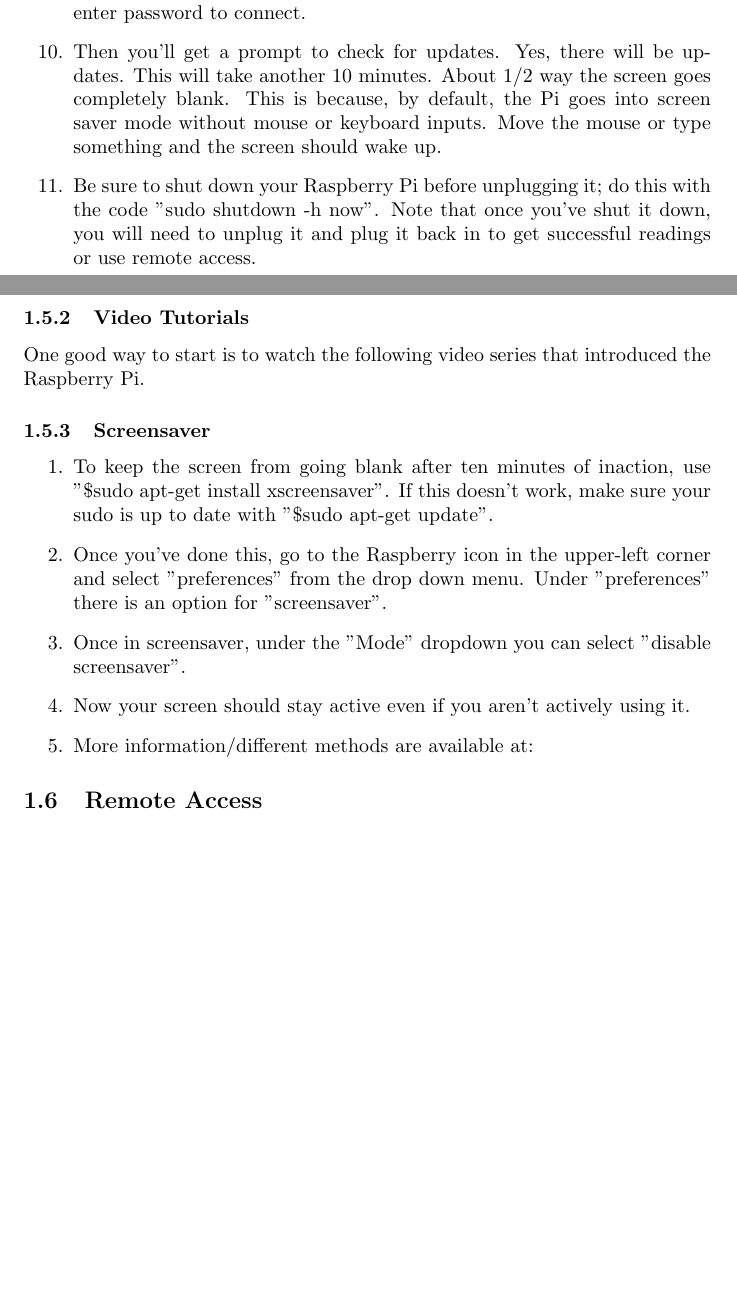
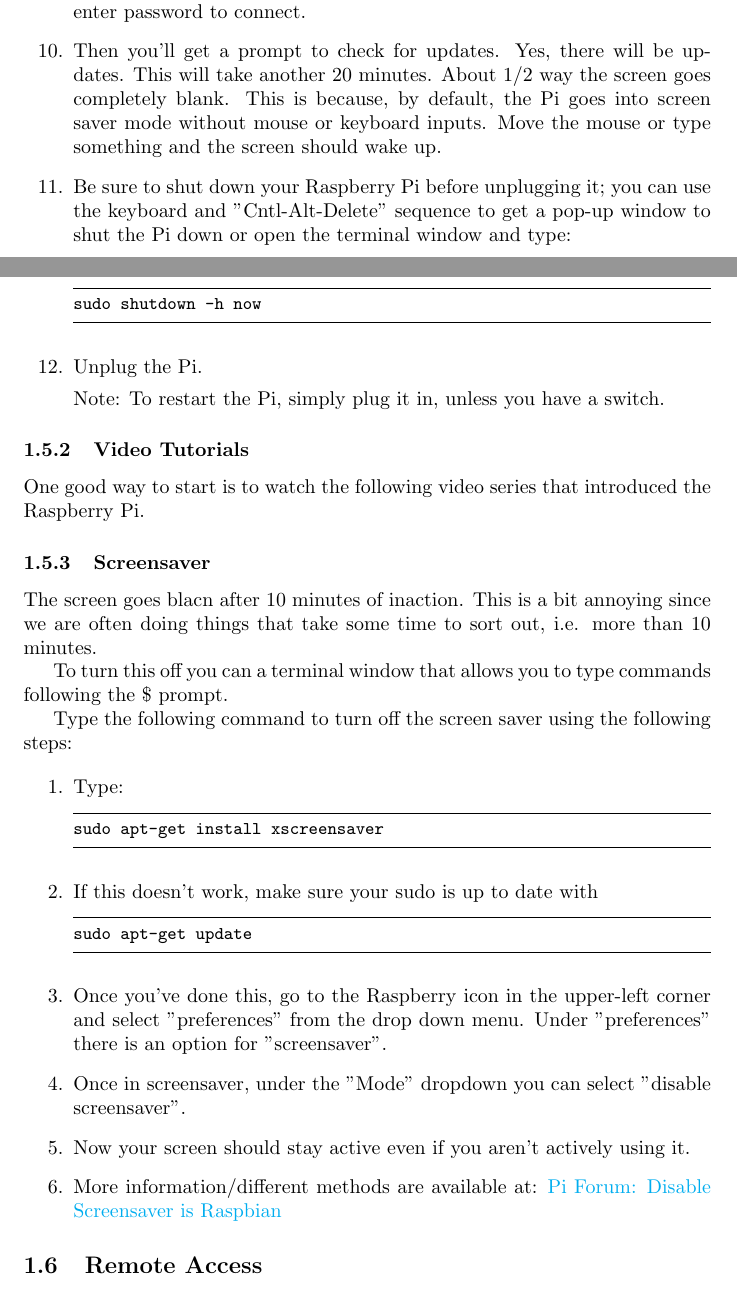
Before and after one commit to marclos/UAV, a LaTeX document (Raspberry_Pi/Raspberry_Pi_Guide.tex): two parts of pages 2 and 3 of 5 before the commit and two parts of pages 2 and 3 of 6 after it, joined at a grey line, cut so that both start at the same text, the shorter picture padded with empty space. Compiled offline with pdfLaTeX.

Commit message:
updated pi handout with code blocks

```diff
--- a/Raspberry_Pi/Raspberry_Pi_Guide.tex
+++ b/Raspberry_Pi/Raspberry_Pi_Guide.tex
@@ -117,11 +140,24 @@ When you recieve your Pi, plan on spending about 1-2 hours setting it up which i
 \item Insert pre-loaded SD card
 \item Plug-in Pi, you'll see a rainbow screen for a minute and then a installation menu.
 \item Install the Rasbian operating system only. This will take 10 minutes. Read the little windows so you know some of the resources associated with the operating system. The installations stalls at the end, where it says 100\%. Be patient, it will finish on it's own and reboot.
+
 \item Once the Rasbian OS starts, you'll see four raspberries at the top and then you'd get some prompts to set up the OS.
+
 \item I suggest you keep the password as default for now, select the langauge, keyboard type, and time zone.
+
 \item Next you'll need to get connected to the internet. Select your modem and enter password to connect.
-\item Then you'll get a prompt to check for updates. Yes, there will be updates. This will take another 10 minutes. About 1/2 way the screen goes completely blank. This is because, by default, the Pi goes into screen saver mode without mouse or keyboard inputs. Move the mouse or type something and the screen should wake up.
-\item Be sure to shut down your Raspberry Pi before unplugging it; do this with the code "sudo shutdown -h now".  Note that once you've shut it down, you will need to unplug it and plug it back in to get successful readings or use remote access.
+
+\item Then you'll get a prompt to check for updates. Yes, there will be updates. This will take another 20 minutes. About 1/2 way the screen goes completely blank. This is because, by default, the Pi goes into screen saver mode without mouse or keyboard inputs. Move the mouse or type something and the screen should wake up.
+
+\item Be sure to shut down your Raspberry Pi before unplugging it; you can use the keyboard and "Cntl-Alt-Delete" sequence to get a pop-up window to shut the Pi down or open the terminal window and type:
+
+\begin{lstlisting}
+sudo shutdown -h now
+\end{lstlisting}
+
+\item Unplug the Pi.
+
+Note: To restart the Pi, simply plug it in, unless you have a switch.
 
 \end{enumerate}
 
@@ -135,16 +171,32 @@ One good way to start is to watch the following video series that introduced the
 
 \subsubsection{Screensaver}
 
+The screen goes blacn after 10 minutes of inaction. This is a bit annoying since we are often doing things that take some time to sort out, i.e. more than 10 minutes.
+
+To turn this off you can a terminal window that allows you to type commands following the \$ prompt.
+
+Type the following command to turn off the screen saver using the following steps:
+
 \begin{enumerate}
 
-\item To keep the screen from going blank after ten minutes of inaction, use "\$sudo apt-get install xscreensaver".  If this doesn't work, make sure your sudo is up to date with "\$sudo apt-get update".
+\item Type:
+
+\begin{lstlisting}
+sudo apt-get install xscreensaver
+\end{lstlisting}
+
+\item If this doesn't work, make sure your sudo is up to date with
+\begin{lstlisting}
+sudo apt-get update
+\end{lstlisting}
+
 \item Once you've done this, go to the Raspberry icon in the upper-left corner and select "preferences" from the drop down menu.  Under "preferences" there is an option for "screensaver".
 
 \item Once in screensaver, under the "Mode" dropdown you can select "disable screensaver".
 
 \item Now your screen should stay active even if you aren't actively using it.
 
-\item More information/different methods are available at: %\href{Pi Forum:  Disable Screensaver is Raspbian}{https://www.raspberrypi.org/forums/viewtopic.php?f=91&t=57552]}
+\item More information/different methods are available at: \href{https://www.raspberrypi.org/forums/viewtopic.php?f=91&t=57552}{Pi Forum:  Disable Screensaver is Raspbian}
 
 \end{enumerate}
 
```
Also changed, not shown: Raspberry_Pi/Raspberry_Pi_Guide-concordance.tex (+1 -1 lines), Raspberry_Pi/Raspberry_Pi_Guide.pdf, Raspberry_Pi/Raspberry_Pi_Guide.tex (23 more changed lines), 3 other files.
